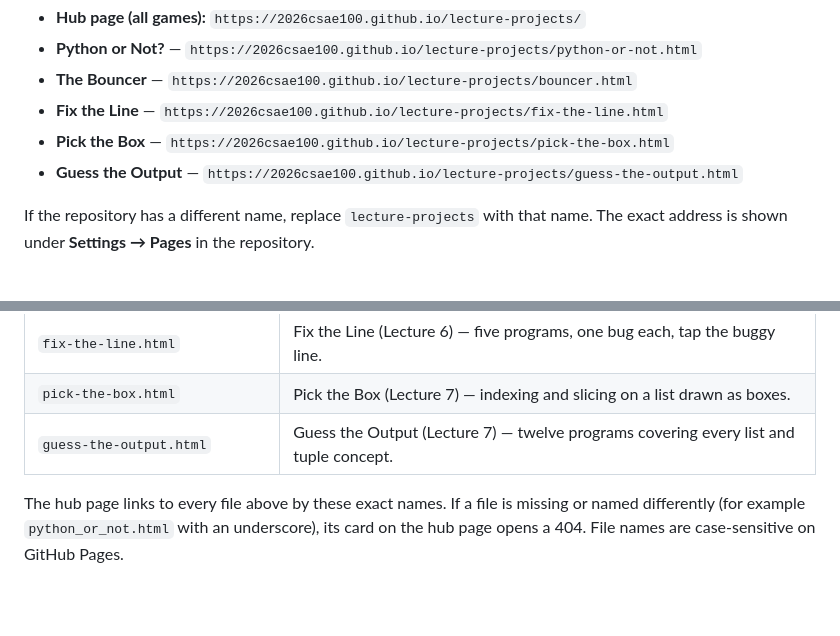
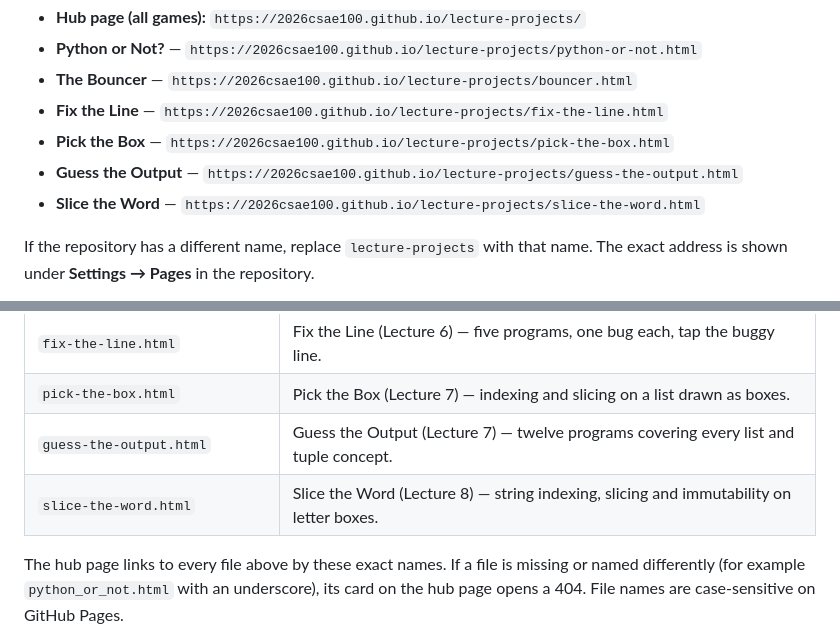
Before and after one commit to 2026csae100/lecture-projects, a Markdown page: README.md, 2 parts joined by grey strips. GitHub-like rendering; blank space fills up the shorter version.

```diff
--- a/README.md
+++ b/README.md
@@ -14,6 +14,7 @@ The site is published with GitHub Pages from this repository. Because the reposi
 - **Fix the Line** — `https://2026csae100.github.io/lecture-projects/fix-the-line.html`
 - **Pick the Box** — `https://2026csae100.github.io/lecture-projects/pick-the-box.html`
 - **Guess the Output** — `https://2026csae100.github.io/lecture-projects/guess-the-output.html`
+- **Slice the Word** — `https://2026csae100.github.io/lecture-projects/slice-the-word.html`
 
 If the repository has a different name, replace `lecture-projects` with that name. The exact address is shown under **Settings → Pages** in the repository.
 
@@ -32,6 +33,7 @@ If the repository has a different name, replace `lecture-projects` with that nam
 | `fix-the-line.html` | Fix the Line (Lecture 6) — five programs, one bug each, tap the buggy line. |
 | `pick-the-box.html` | Pick the Box (Lecture 7) — indexing and slicing on a list drawn as boxes. |
 | `guess-the-output.html` | Guess the Output (Lecture 7) — twelve programs covering every list and tuple concept. |
+| `slice-the-word.html` | Slice the Word (Lecture 8) — string indexing, slicing and immutability on letter boxes. |
 
 The hub page links to every file above by these exact names. If a file is missing or named differently (for example `python_or_not.html` with an underscore), its card on the hub page opens a 404. File names are case-sensitive on GitHub Pages.
 
```
